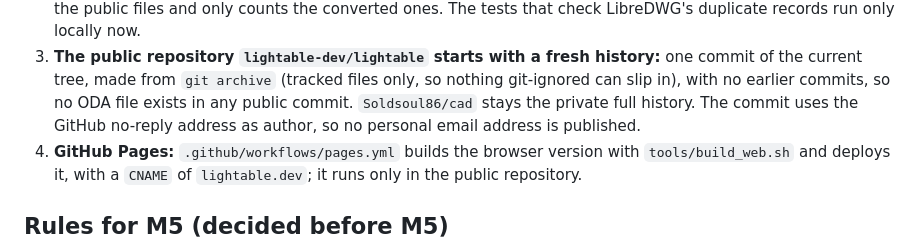
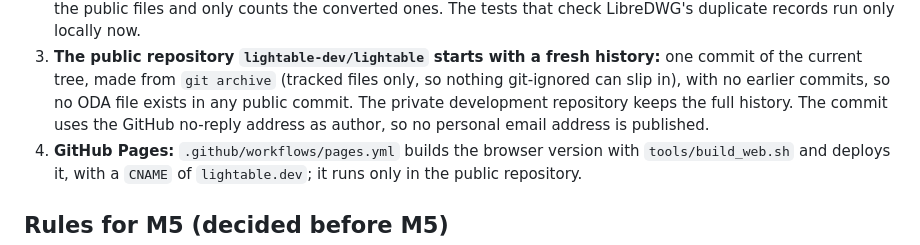
Before and after one commit to Soldsoul86/cad, a Markdown page: docs/DECISIONS.md, the part around the change. Rendered like a GitHub page.

Commit message:
DECISIONS: do not name the private repository
Co-Authored-By: Claude Opus 5.5 <noreply@anthropic.com>

```diff
--- a/docs/DECISIONS.md
+++ b/docs/DECISIONS.md
@@ -710,7 +710,7 @@ Also settled:
    history:** one commit of the current tree, made from `git archive`
    (tracked files only, so nothing git-ignored can slip in), with no
    earlier commits, so no ODA file exists in any public commit.
-   `Soldsoul86/cad` stays the private full history. The commit uses the
+   The private development repository keeps the full history. The commit uses the
    GitHub no-reply address as author, so no personal email address is
    published.
 4. **GitHub Pages:** `.github/workflows/pages.yml` builds the browser
```
